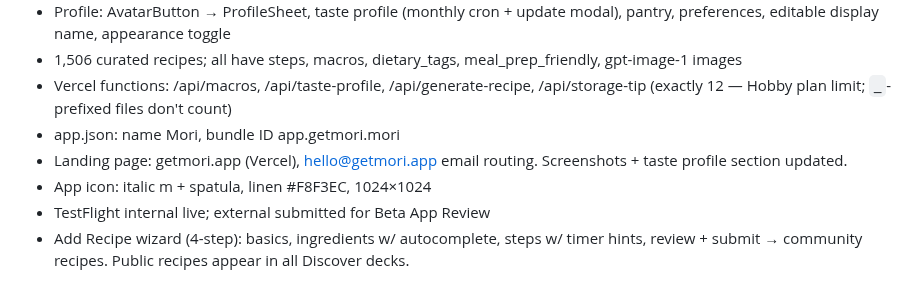
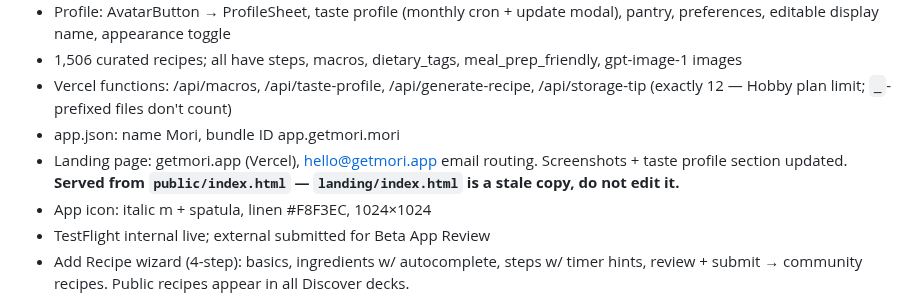
Before and after one commit to jacobmkim/Mori, a Markdown page: CLAUDE.md, the part around the change. Rendered like a GitHub page.

Commit message:
CLAUDE.md: note landing page is served from public/index.html
Co-Authored-By: Claude Sonnet 4.6 <noreply@anthropic.com>

```diff
--- a/CLAUDE.md
+++ b/CLAUDE.md
@@ -45,7 +45,7 @@ Mori is a swipe-based recipe discovery app. Users swipe on recipe cards → save
 - 1,506 curated recipes; all have steps, macros, dietary_tags, meal_prep_friendly, gpt-image-1 images
 - Vercel functions: /api/macros, /api/taste-profile, /api/generate-recipe, /api/storage-tip (exactly 12 — Hobby plan limit; `_`-prefixed files don't count)
 - app.json: name Mori, bundle ID app.getmori.mori
-- Landing page: getmori.app (Vercel), hello@getmori.app email routing. Screenshots + taste profile section updated.
+- Landing page: getmori.app (Vercel), hello@getmori.app email routing. Screenshots + taste profile section updated. **Served from `public/index.html` — `landing/index.html` is a stale copy, do not edit it.**
 - App icon: italic m + spatula, linen #F8F3EC, 1024×1024
 - TestFlight internal live; external submitted for Beta App Review
 - Add Recipe wizard (4-step): basics, ingredients w/ autocomplete, steps w/ timer hints, review + submit → community recipes. Public recipes appear in all Discover decks.
```
